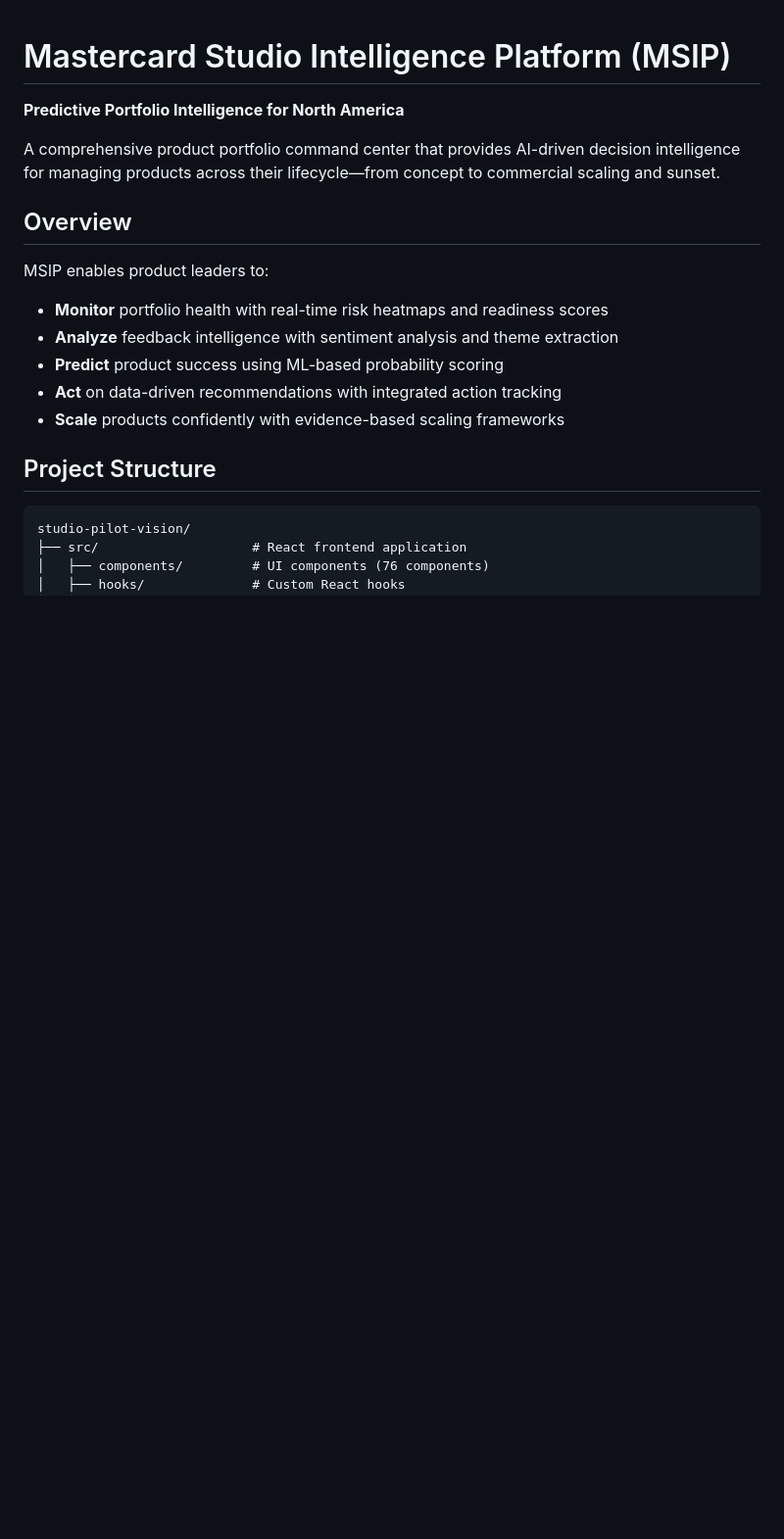
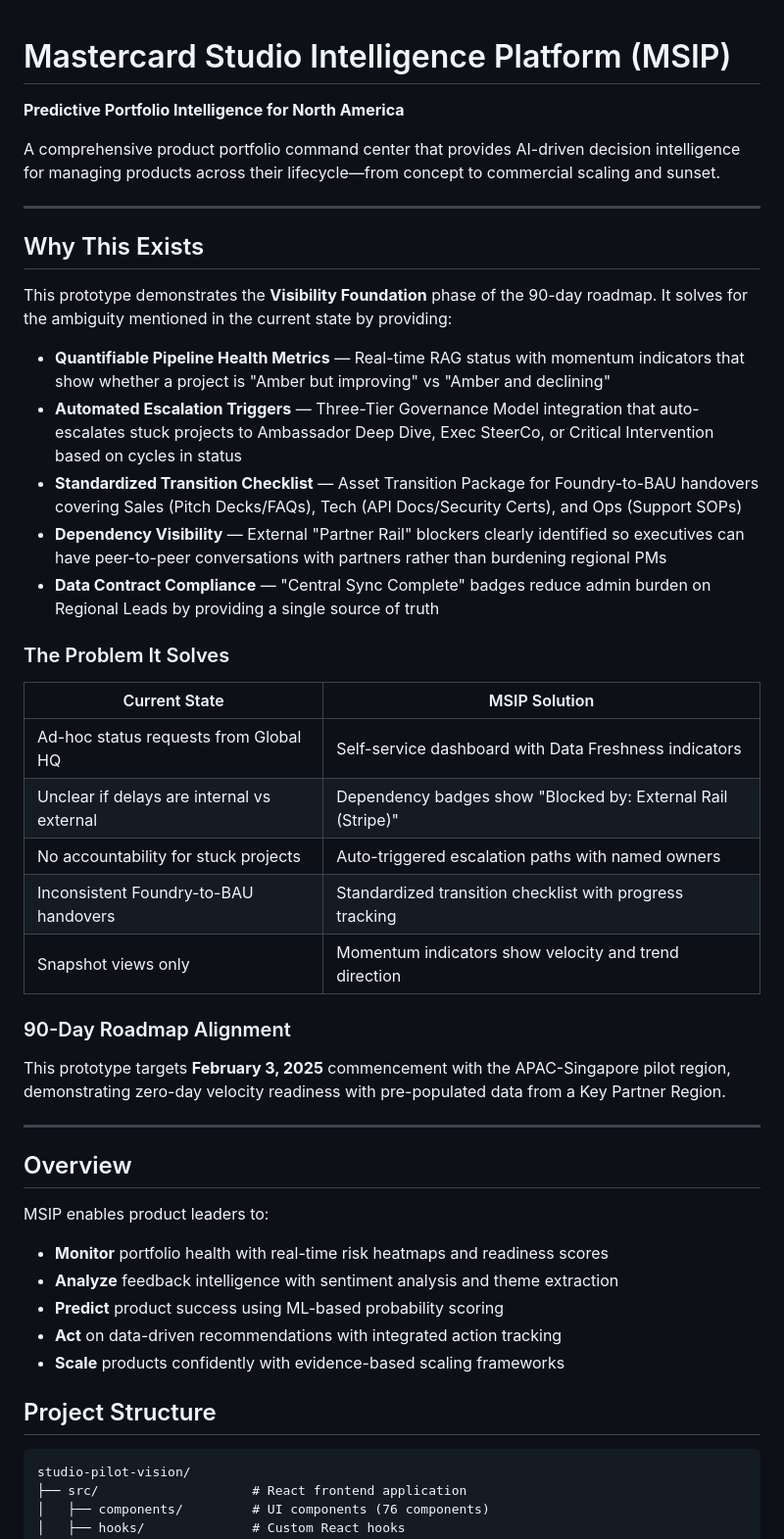
Before and after one commit to pauly7610/studio-pilot-vision, a Markdown page: README.md, the part around the change. Shown at 98% size. Drawn GitHub-style; blank space fills up the shorter version.

Commit message:
docs: Add 'Why This Exists' section explaining Visibility Foundation phase

```diff
--- a/README.md
+++ b/README.md
@@ -3,6 +3,34 @@
 **Predictive Portfolio Intelligence for North America**
 
 A comprehensive product portfolio command center that provides AI-driven decision intelligence for managing products across their lifecycle—from concept to commercial scaling and sunset.
+
+---
+
+## Why This Exists
+
+This prototype demonstrates the **Visibility Foundation** phase of the 90-day roadmap. It solves for the ambiguity mentioned in the current state by providing:
+
+- **Quantifiable Pipeline Health Metrics** — Real-time RAG status with momentum indicators that show whether a project is "Amber but improving" vs "Amber and declining"
+- **Automated Escalation Triggers** — Three-Tier Governance Model integration that auto-escalates stuck projects to Ambassador Deep Dive, Exec SteerCo, or Critical Intervention based on cycles in status
+- **Standardized Transition Checklist** — Asset Transition Package for Foundry-to-BAU handovers covering Sales (Pitch Decks/FAQs), Tech (API Docs/Security Certs), and Ops (Support SOPs)
+- **Dependency Visibility** — External "Partner Rail" blockers clearly identified so executives can have peer-to-peer conversations with partners rather than burdening regional PMs
+- **Data Contract Compliance** — "Central Sync Complete" badges reduce admin burden on Regional Leads by providing a single source of truth
+
+### The Problem It Solves
+
+| Current State | MSIP Solution |
+|--------------|---------------|
+| Ad-hoc status requests from Global HQ | Self-service dashboard with Data Freshness indicators |
+| Unclear if delays are internal vs external | Dependency badges show "Blocked by: External Rail (Stripe)" |
+| No accountability for stuck projects | Auto-triggered escalation paths with named owners |
+| Inconsistent Foundry-to-BAU handovers | Standardized transition checklist with progress tracking |
+| Snapshot views only | Momentum indicators show velocity and trend direction |
+
+### 90-Day Roadmap Alignment
+
+This prototype targets **February 3, 2025** commencement with the APAC-Singapore pilot region, demonstrating zero-day velocity readiness with pre-populated data from a Key Partner Region.
+
+---
 
 ## Overview
 
```
